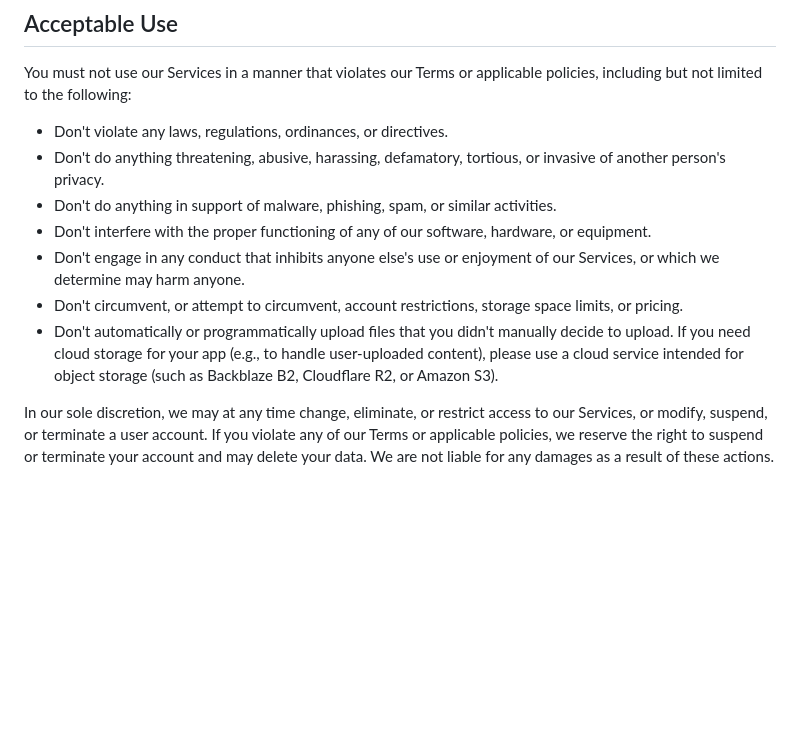
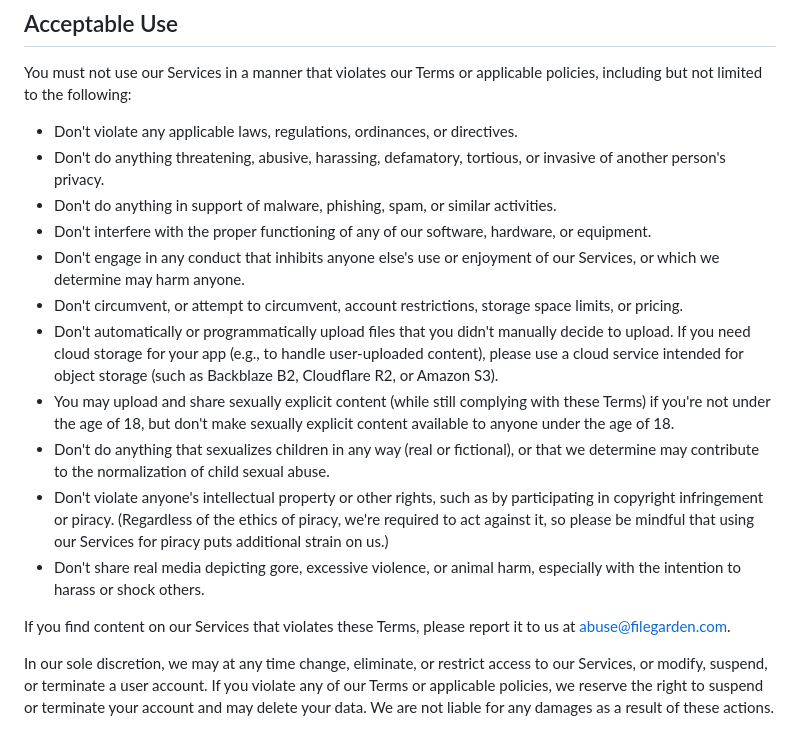
Before and after one commit to filegarden/website, a Markdown page: frontend/components/TermsOfService.md, the part around the change. GitHub-like rendering; blank space fills up the shorter version.

Commit message:
Refine acceptable use policies

```diff
--- a/frontend/components/TermsOfService.md
+++ b/frontend/components/TermsOfService.md
@@ -8,13 +8,19 @@ Your use of any online services provided by us ("Services") is subject to these
 
 You must not use our Services in a manner that violates our Terms or applicable policies, including but not limited to the following:
 
-- Don't violate any laws, regulations, ordinances, or directives.
+- Don't violate any applicable laws, regulations, ordinances, or directives.
 - Don't do anything threatening, abusive, harassing, defamatory, tortious, or invasive of another person's privacy.
 - Don't do anything in support of malware, phishing, spam, or similar activities.
 - Don't interfere with the proper functioning of any of our software, hardware, or equipment.
 - Don't engage in any conduct that inhibits anyone else's use or enjoyment of our Services, or which we determine may harm anyone.
 - Don't circumvent, or attempt to circumvent, account restrictions, storage space limits, or pricing.
 - Don't automatically or programmatically upload files that you didn't manually decide to upload. If you need cloud storage for your app (e.g., to handle user-uploaded content), please use a cloud service intended for object storage (such as Backblaze B2, Cloudflare R2, or Amazon S3).
+- You may upload and share sexually explicit content (while still complying with these Terms) if you're not under the age of 18, but don't make sexually explicit content available to anyone under the age of 18.
+- Don't do anything that sexualizes children in any way (real or fictional), or that we determine may contribute to the normalization of child sexual abuse.
+- Don't violate anyone's intellectual property or other rights, such as by participating in copyright infringement or piracy. (Regardless of the ethics of piracy, we're required to act against it, so please be mindful that using our Services for piracy puts additional strain on us.)
+- Don't share real media depicting gore, excessive violence, or animal harm, especially with the intention to harass or shock others.
+
+If you find content on our Services that violates these Terms, please report it to us at abuse@filegarden.com.
 
 In our sole discretion, we may at any time change, eliminate, or restrict access to our Services, or modify, suspend, or terminate a user account. If you violate any of our Terms or applicable policies, we reserve the right to suspend or terminate your account and may delete your data. We are not liable for any damages as a result of these actions.
 
```
